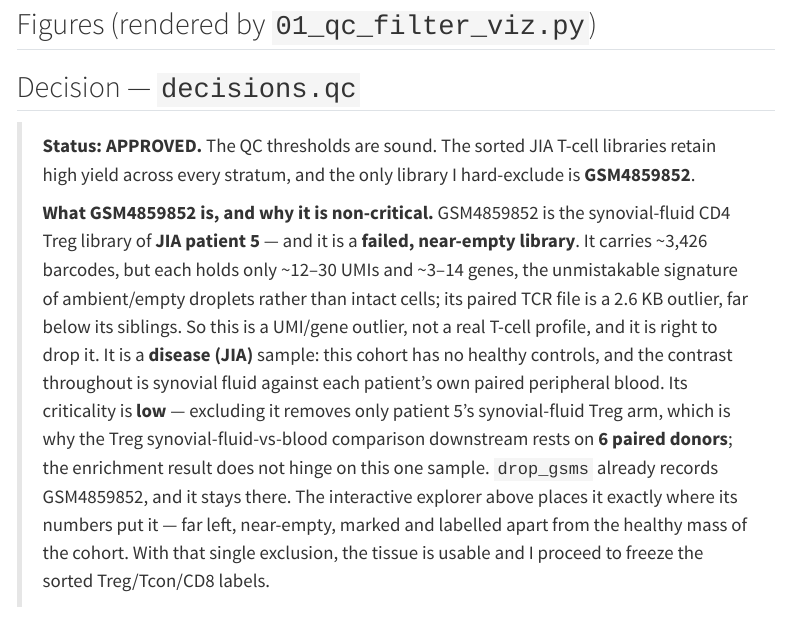
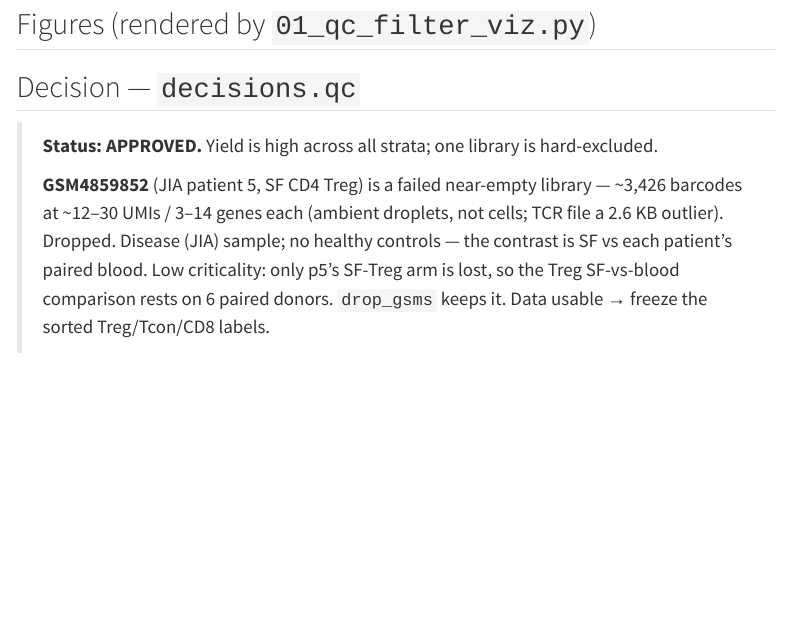
Before and after one commit to Mogilenko-Lab/STING-JR-human-treg-arthritis, a Quarto document (02_analysis/notebooks/01_qc_review/01_qc_review.qmd): the page in a window 1100 px wide, from 1150 px down. Rendered offline with R 4.5, knitr and Pandoc in place of Quarto, with nearby package versions; some code elsewhere in the file could not run offline; menus at the side of the page are left out.

Commit message:
docs(qc-review): tighten the QC-exclusion decision to laconic prose

````diff
--- a/02_analysis/notebooks/01_qc_review/01_qc_review.qmd
+++ b/02_analysis/notebooks/01_qc_review/01_qc_review.qmd
@@ -114,25 +114,14 @@ for (f in c("cells_kept_dropped.png", "unsupervised_umap.png")) {
 
 ## Decision — `decisions.qc`
 
-> **Status: APPROVED.** The QC thresholds are sound. The sorted JIA T-cell libraries
-> retain high yield across every stratum, and the only library I hard-exclude is
-> **GSM4859852**.
+> **Status: APPROVED.** Yield is high across all strata; one library is hard-excluded.
 >
-> **What GSM4859852 is, and why it is non-critical.** GSM4859852 is the synovial-fluid
-> CD4 Treg library of **JIA patient 5** — and it is a **failed, near-empty library**.
-> It carries ~3,426 barcodes, but each holds only ~12–30 UMIs and ~3–14 genes, the
-> unmistakable signature of ambient/empty droplets rather than intact cells; its paired
-> TCR file is a 2.6 KB outlier, far below its siblings. So this is a UMI/gene outlier,
-> not a real T-cell profile, and it is right to drop it. It is a **disease (JIA)** sample:
-> this cohort has no healthy controls, and the contrast throughout is synovial fluid
-> against each patient's own paired peripheral blood. Its criticality is **low** —
-> excluding it removes only patient 5's synovial-fluid Treg arm, which is why the Treg
-> synovial-fluid-vs-blood comparison downstream rests on **6 paired donors**; the
-> enrichment result does not hinge on this one sample. `drop_gsms` already records
-> GSM4859852, and it stays there. The interactive explorer above places it exactly where
-> its numbers put it — far left, near-empty, marked and labelled apart from the healthy
-> mass of the cohort. With that single exclusion, the tissue is usable and I proceed to
-> freeze the sorted Treg/Tcon/CD8 labels.
+> **GSM4859852** (JIA patient 5, SF CD4 Treg) is a failed near-empty library — ~3,426
+> barcodes at ~12–30 UMIs / 3–14 genes each (ambient droplets, not cells; TCR file a
+> 2.6 KB outlier). Dropped. Disease (JIA) sample; no healthy controls — the contrast is
+> SF vs each patient's paired blood. Low criticality: only p5's SF-Treg arm is lost, so
+> the Treg SF-vs-blood comparison rests on 6 paired donors. `drop_gsms` keeps it. Data
+> usable → freeze the sorted Treg/Tcon/CD8 labels.
 
 ```{r decisions-echo, echo=TRUE}
 str(yaml::read_yaml(here("02_analysis/config/analysis_config.yaml"))$decisions$qc)
````
